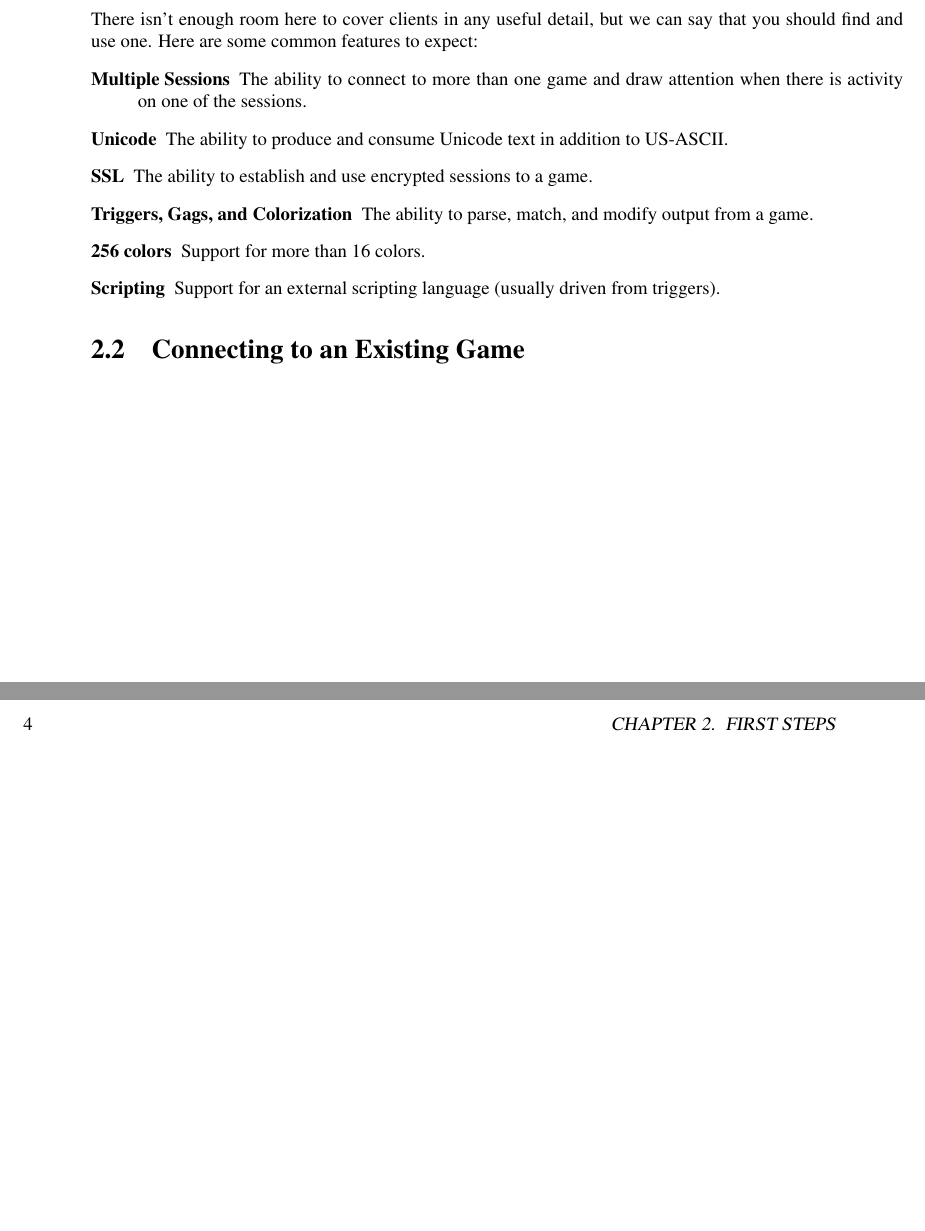
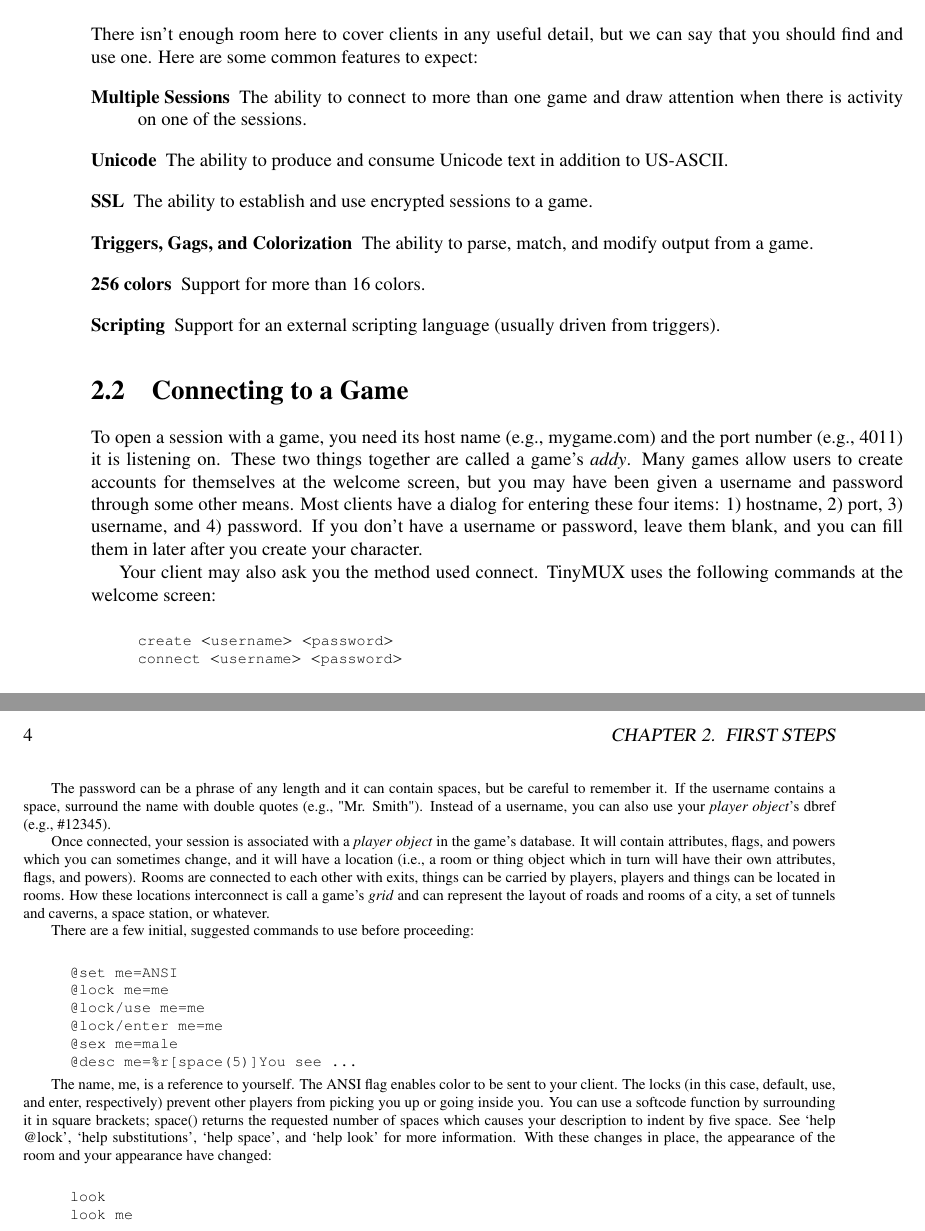
Before and after one commit to seanb4t/tinymux, a LaTeX book (specs/muxman.tex): two parts of pages 7 and 8 of 16, joined at a grey line, cut so that both start at the same text, the shorter picture padded with empty space. Compiled offline with pdfLaTeX.

Commit message:
Add material related to connecting to a game.

```diff
--- a/specs/muxman.tex
+++ b/specs/muxman.tex
@@ -184,7 +184,74 @@ Support for an external scripting language (usually driven from triggers).
 
 \end{description}
 
-\section{Connecting to an Existing Game}
+\section{Connecting to a Game}
+To open a session with a game, you need its host name (e.g., mygame.com) and
+the port number (e.g., 4011) it is listening on. These two things together are
+called a game's \emph{addy}. Many games allow users to create accounts for
+themselves at the welcome screen, but you may have been given a username and
+password through some other means. Most clients have a dialog for entering
+these four items: 1) hostname, 2) port, 3) username, and 4) password. If you
+don't have a username or password, leave them blank, and you can fill them in
+later after you create your character.
+
+Your client may also ask you the method used connect. TinyMUX uses the following commands at the welcome screen:
+
+\footnotesize{\texttt{
+\begin{verse}
+create $<$username$>$ $<$password$>$\\
+connect $<$username$>$ $<$password$>$
+\end{verse}
+}}
+
+The password can be a phrase of any length and it can contain spaces,
+but be careful to remember it.
+If the username contains a space, surround the name with double quotes
+(e.g., "Mr. Smith").
+Instead of a username, you can also use your \emph{player object}'s dbref
+(e.g., \#12345).
+
+Once connected, your session is associated with a \emph{player object} in the
+game's database.
+It will contain attributes, flags, and powers which you can sometimes change,
+and it will have a location (i.e., a room or thing object which in turn will
+have their own attributes, flags, and powers).
+Rooms are connected to each other with exits, things can be carried by
+players, players and things can be located in rooms.
+How these locations interconnect is call a game's \emph{grid} and can
+represent the layout of roads and rooms of a city, a set of tunnels and
+caverns, a space station, or whatever.
+
+There are a few initial, suggested commands to use before proceeding:
+
+\footnotesize{\texttt{
+\begin{verse}
+@set me=ANSI\\
+@lock me=me\\
+@lock/use me=me\\
+@lock/enter me=me\\
+@sex me=male\\
+@desc me=\%r[space(5)]You see ...
+\end{verse}
+}}
+
+The name, me, is a reference to yourself.
+The ANSI flag enables color to be sent to your client.
+The locks (in this case, default, use, and enter, respectively) prevent
+other players from picking you up or going inside you.
+You can use a softcode function by surrounding it in square brackets; space()
+returns the requested number of spaces which causes your description to
+indent by five space.
+See `help @lock', `help substitutions', `help space', and `help look' for more
+information.
+With these changes in place, the appearance of the room and your appearance have
+changed:
+
+\footnotesize{\texttt{
+\begin{verse}
+look\\
+look me
+\end{verse}
+}}
 
 \chapter{Hosting First Steps}
 \section{How to Begin Running TinyMUX}
```
Also changed, not shown: specs/muxman.tex (1 more changed lines).
